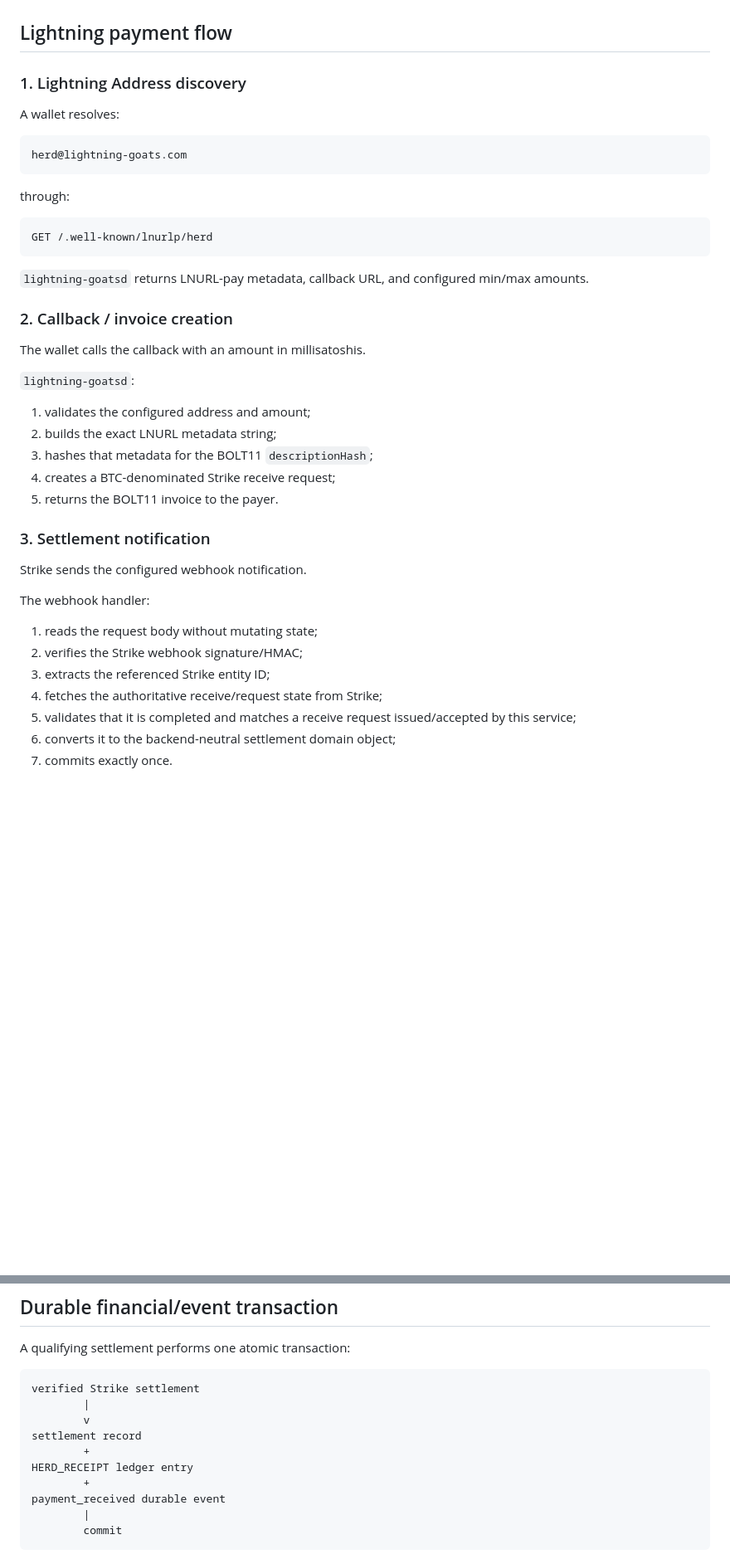
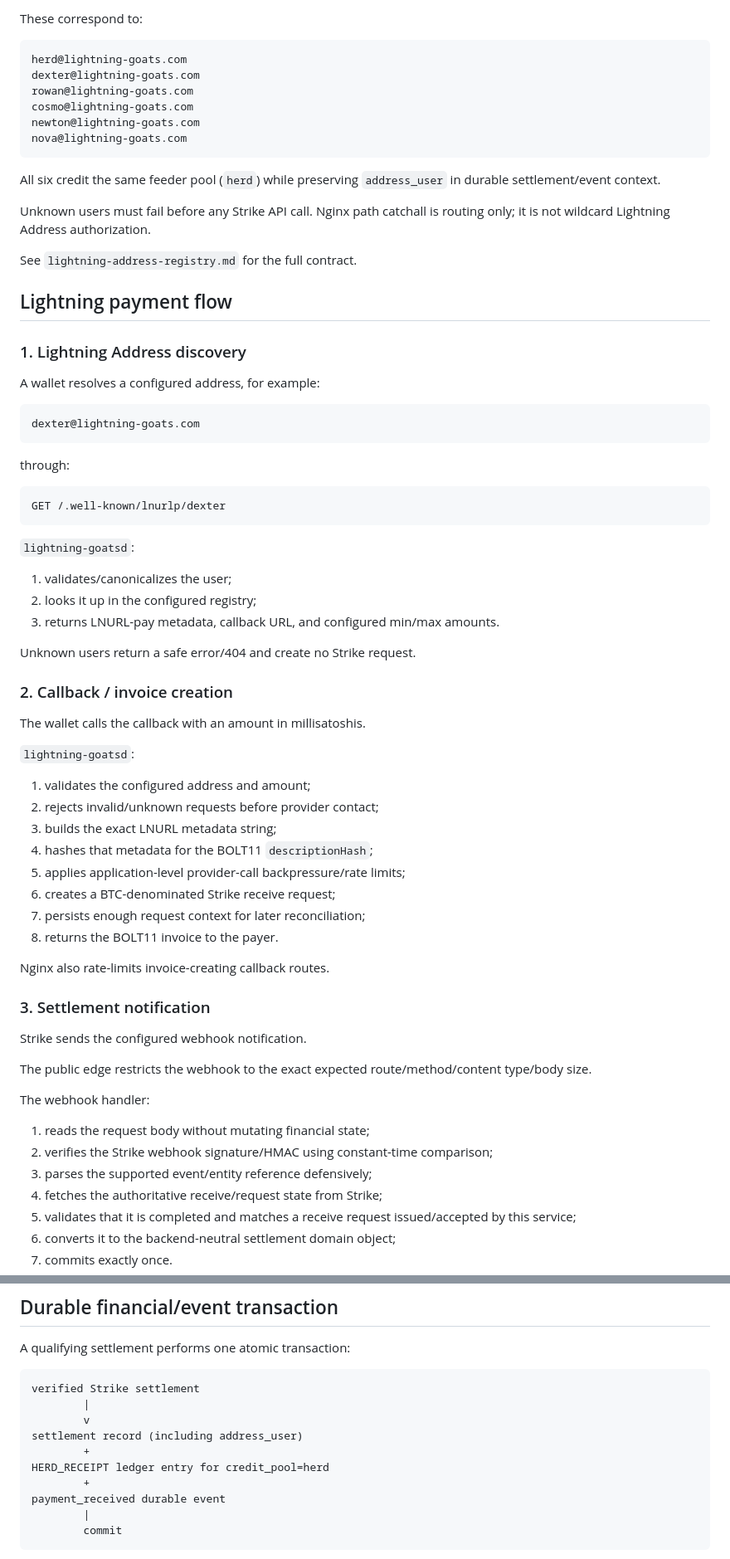
Before and after one commit to lightning-goats/lightning-goats, a Markdown page: docs/architecture/phase1-strike-architecture.md, 2 parts joined by grey strips. Shown at 83% size. Drawn GitHub-style; blank space fills up the shorter version.

````diff
--- a/docs/architecture/phase1-strike-architecture.md
+++ b/docs/architecture/phase1-strike-architecture.md
@@ -56,21 +97,43 @@ The Phase 1 VPS does **not** run:
+These correspond to:
+
+```text
+herd@lightning-goats.com
+dexter@lightning-goats.com
+rowan@lightning-goats.com
+cosmo@lightning-goats.com
+newton@lightning-goats.com
+nova@lightning-goats.com
+```
+
+All six credit the same feeder pool (`herd`) while preserving `address_user` in durable settlement/event context.
+
+Unknown users must fail before any Strike API call. Nginx path catchall is routing only; it is not wildcard Lightning Address authorization.
+
+See `lightning-address-registry.md` for the full contract.
 
 ## Lightning payment flow
 
 ### 1. Lightning Address discovery
 
-A wallet resolves:
+A wallet resolves a configured address, for example:
 
 ```text
-herd@lightning-goats.com
+dexter@lightning-goats.com
 ```
 
 through:
 
 ```text
-GET /.well-known/lnurlp/herd
+GET /.well-known/lnurlp/dexter
 ```
 
-`lightning-goatsd` returns LNURL-pay metadata, callback URL, and configured min/max amounts.
+`lightning-goatsd`:
+
+1. validates/canonicalizes the user;
+2. looks it up in the configured registry;
+3. returns LNURL-pay metadata, callback URL, and configured min/max amounts.
+
+Unknown users return a safe error/404 and create no Strike request.
 
 ### 2. Callback / invoice creation
 
@@ -79,20 +142,27 @@ The wallet calls the callback with an amount in millisatoshis.
 `lightning-goatsd`:
 
 1. validates the configured address and amount;
-2. builds the exact LNURL metadata string;
-3. hashes that metadata for the BOLT11 `descriptionHash`;
-4. creates a BTC-denominated Strike receive request;
-5. returns the BOLT11 invoice to the payer.
+2. rejects invalid/unknown requests before provider contact;
+3. builds the exact LNURL metadata string;
+4. hashes that metadata for the BOLT11 `descriptionHash`;
+5. applies application-level provider-call backpressure/rate limits;
+6. creates a BTC-denominated Strike receive request;
+7. persists enough request context for later reconciliation;
+8. returns the BOLT11 invoice to the payer.
+
+Nginx also rate-limits invoice-creating callback routes.
 
 ### 3. Settlement notification
 
 Strike sends the configured webhook notification.
 
+The public edge restricts the webhook to the exact expected route/method/content type/body size.
+
 The webhook handler:
 
-1. reads the request body without mutating state;
-2. verifies the Strike webhook signature/HMAC;
-3. extracts the referenced Strike entity ID;
+1. reads the request body without mutating financial state;
+2. verifies the Strike webhook signature/HMAC using constant-time comparison;
+3. parses the supported event/entity reference defensively;
 4. fetches the authoritative receive/request state from Strike;
 5. validates that it is completed and matches a receive request issued/accepted by this service;
 6. converts it to the backend-neutral settlement domain object;
@@ -127,9 +198,9 @@ A qualifying settlement performs one atomic transaction:
 verified Strike settlement
         |
         v
-settlement record
+settlement record (including address_user)
         +
-HERD_RECEIPT ledger entry
+HERD_RECEIPT ledger entry for credit_pool=herd
         +
 payment_received durable event
         |
````
Also changed, not shown: other parts of docs/architecture/phase1-strike-architecture.md (+102 -21 lines).
